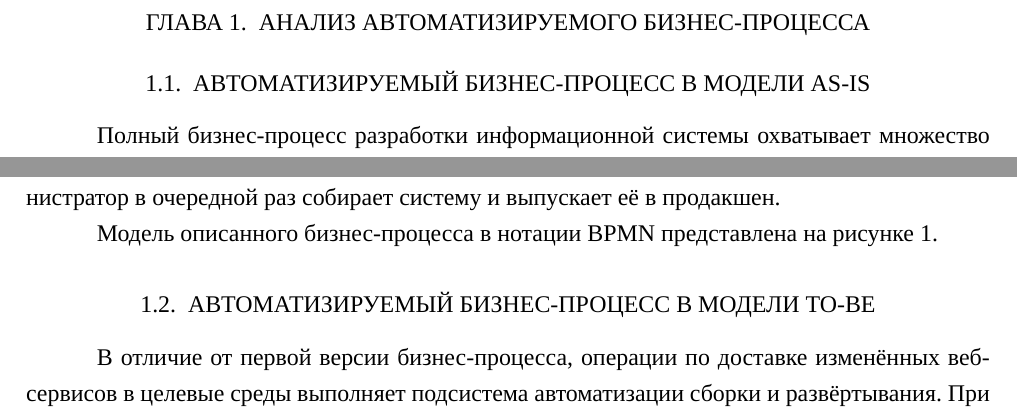
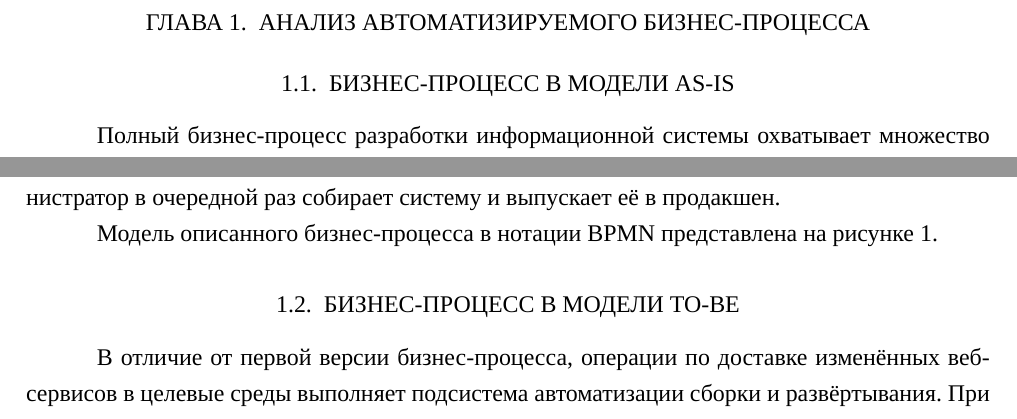
Before and after one commit to echoomy/thesis, a LaTeX document (index.tex, which reads chapters/03-business-process-analysis/01-as-is-modeling/index.tex, chapters/03-business-process-analysis/02-to-be-modeling/index.tex): two parts of page 1 of 3, joined at a grey line, cut so that both start at the same text. Compiled offline with XeLaTeX; a missing font is replaced by an installed copy or a similar font.

Commit message:
chore: cut section headings

```diff
--- a/chapters/03-business-process-analysis/01-as-is-modeling/index.tex
+++ b/chapters/03-business-process-analysis/01-as-is-modeling/index.tex
@@ -1,4 +1,4 @@
-\subsection{Автоматизируемый бизнес-процесс в модели AS-IS}\label{subsec:business-process-in-as-is-model}
+\subsection{Бизнес-процесс в модели AS-IS}\label{subsec:business-process-in-as-is-model}
 
 Полный бизнес-процесс разработки информационной системы охватывает множество участников, подпроцессов и взаимодействий между ними.\ Для анализа автоматизируемых операций целесообразно ограничиться лишь декомпозицией процесса внесения изменений в действующую информационную систему: от постановки задачи до её выполнения.
 
--- a/chapters/03-business-process-analysis/02-to-be-modeling/index.tex
+++ b/chapters/03-business-process-analysis/02-to-be-modeling/index.tex
@@ -1,4 +1,4 @@
-\subsection{Автоматизируемый бизнес-процесс в модели TO-BE}\label{subsec:business-process-in-to-be-model}
+\subsection{Бизнес-процесс в модели TO-BE}\label{subsec:business-process-in-to-be-model}
 
 В отличие от первой версии бизнес-процесса, операции по доставке изменённых веб-сервисов в целевые среды выполняет подсистема автоматизации сборки и развёртывания.\ При этом первичный анализ рисков, постановка задачи, проверка исходного кода и согласование реализованного функционала остаются в зоне ответственности каждого из участников процесса.
 
```
